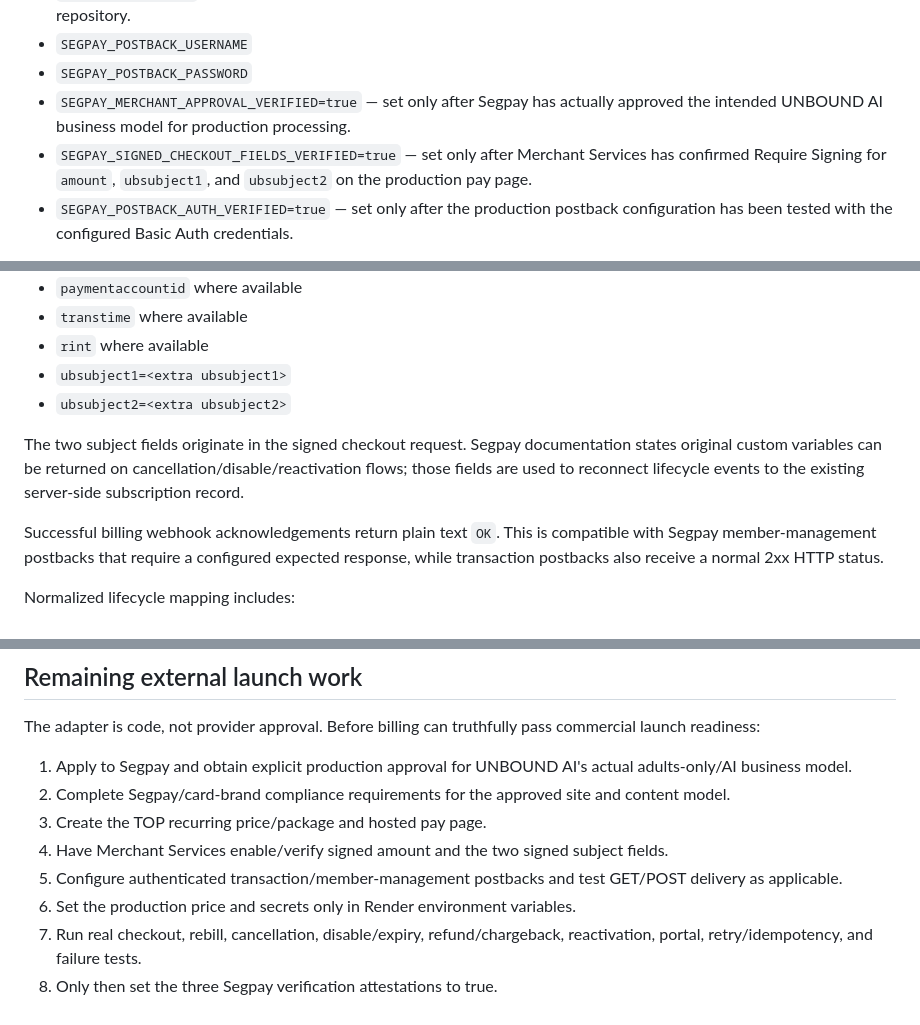
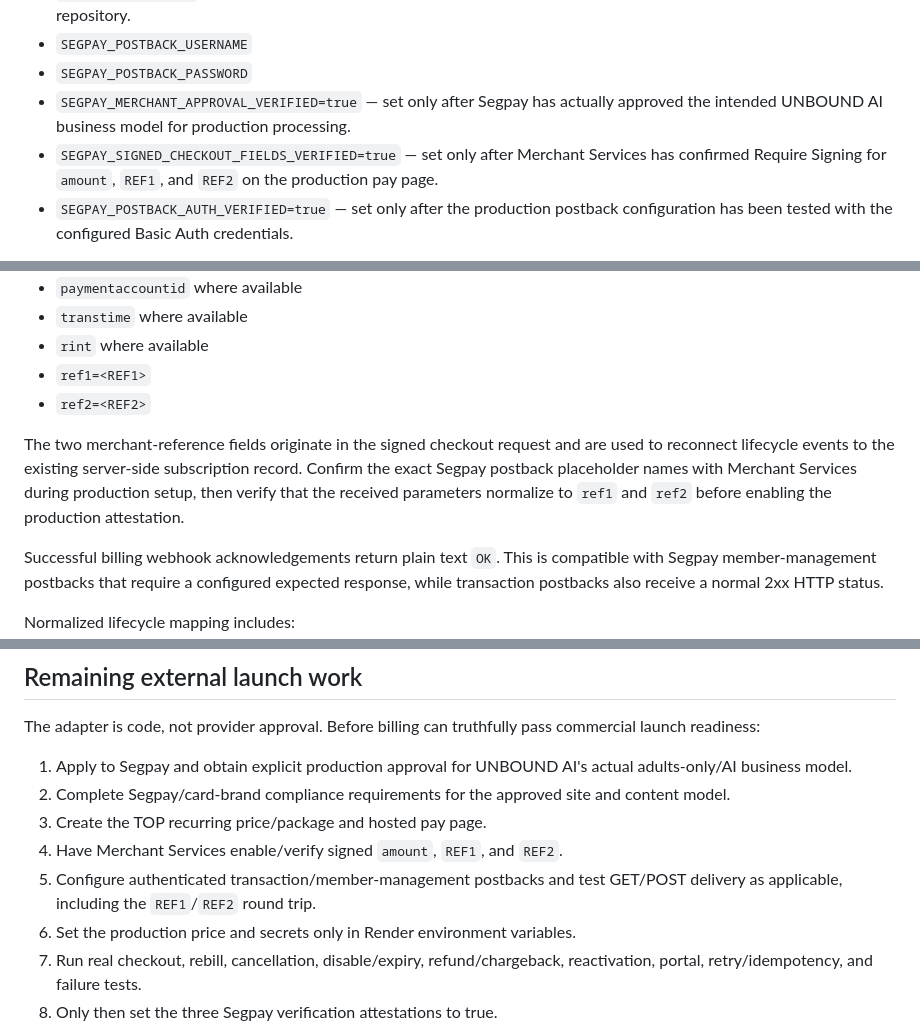
Before and after one commit to Beau2176/unbound-ai, a Markdown page: docs/BILLING.md, 3 parts joined by grey strips. Rendered like a GitHub page.

Commit message:
Align Segpay setup docs with REF1 REF2 adapter

```diff
--- a/docs/BILLING.md
+++ b/docs/BILLING.md
@@ -22,7 +22,7 @@ Required Segpay values:
 - `SEGPAY_POSTBACK_USERNAME`
 - `SEGPAY_POSTBACK_PASSWORD`
 - `SEGPAY_MERCHANT_APPROVAL_VERIFIED=true` — set only after Segpay has actually approved the intended UNBOUND AI business model for production processing.
-- `SEGPAY_SIGNED_CHECKOUT_FIELDS_VERIFIED=true` — set only after Merchant Services has confirmed Require Signing for `amount`, `ubsubject1`, and `ubsubject2` on the production pay page.
+- `SEGPAY_SIGNED_CHECKOUT_FIELDS_VERIFIED=true` — set only after Merchant Services has confirmed Require Signing for `amount`, `REF1`, and `REF2` on the production pay page.
 - `SEGPAY_POSTBACK_AUTH_VERIFIED=true` — set only after the production postback configuration has been tested with the configured Basic Auth credentials.
 
 UNBOUND AI should also keep `BILLING_SUBJECT_SECRET` outside the repository. Existing billing success/cancel URL settings remain provider-neutral.
@@ -65,10 +65,10 @@ For custom postback URLs, include the fields needed by the lifecycle parser. At
 - `paymentaccountid` where available
 - `transtime` where available
 - `rint` where available
-- `ubsubject1=<extra ubsubject1>`
-- `ubsubject2=<extra ubsubject2>`
+- `ref1=<REF1>`
+- `ref2=<REF2>`
 
-The two subject fields originate in the signed checkout request. Segpay documentation states original custom variables can be returned on cancellation/disable/reactivation flows; those fields are used to reconnect lifecycle events to the existing server-side subscription record.
+The two merchant-reference fields originate in the signed checkout request and are used to reconnect lifecycle events to the existing server-side subscription record. Confirm the exact Segpay postback placeholder names with Merchant Services during production setup, then verify that the received parameters normalize to `ref1` and `ref2` before enabling the production attestation.
 
 Successful billing webhook acknowledgements return plain text `OK`. This is compatible with Segpay member-management postbacks that require a configured expected response, while transaction postbacks also receive a normal 2xx HTTP status.
 
@@ -99,8 +99,8 @@ The adapter is code, not provider approval. Before billing can truthfully pass c
 1. Apply to Segpay and obtain explicit production approval for UNBOUND AI's actual adults-only/AI business model.
 2. Complete Segpay/card-brand compliance requirements for the approved site and content model.
 3. Create the TOP recurring price/package and hosted pay page.
-4. Have Merchant Services enable/verify signed amount and the two signed subject fields.
-5. Configure authenticated transaction/member-management postbacks and test GET/POST delivery as applicable.
+4. Have Merchant Services enable/verify signed `amount`, `REF1`, and `REF2`.
+5. Configure authenticated transaction/member-management postbacks and test GET/POST delivery as applicable, including the `REF1`/`REF2` round trip.
 6. Set the production price and secrets only in Render environment variables.
 7. Run real checkout, rebill, cancellation, disable/expiry, refund/chargeback, reactivation, portal, retry/idempotency, and failure tests.
 8. Only then set the three Segpay verification attestations to true.
```
Also changed, not shown: other parts of docs/BILLING.md (+1 -1 lines).
